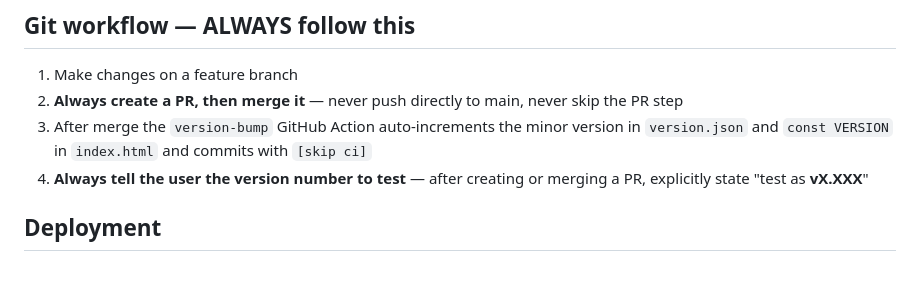
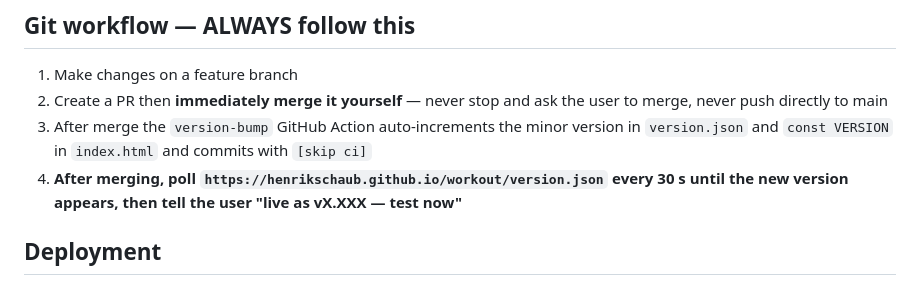
Before and after one commit to ViritasOrg/workout, a Markdown page: CLAUDE.md, the part around the change. Drawn GitHub-style.

Commit message:
docs: always merge PR immediately and poll until live (#86)
* Add weekly volume view with 3-week rolling avg to Progress tab

Volume tab now has a Sessions | Weekly toggle.

Weekly mode:
- Aggregates session volume by ISO calendar week
- Draws 3-week rolling average as the main trend line
- Extrapolates the last 2 weeks to a full-week equivalent based on
  days elapsed today, so a partially-complete week doesn't drag the
  average down (shown as a faded bar extension with a day count label)
- Rolling avg dots are faded for extrapolated weeks

Sessions mode keeps the existing 5-session index-based smoothed view.

https://claude.ai/code/session_01GWQC2qYubUgU8g6CvZCznZ

* docs: always merge PR immediately and poll until live

---------

Co-authored-by: Claude <noreply@anthropic.com>

```diff
--- a/CLAUDE.md
+++ b/CLAUDE.md
@@ -2,9 +2,9 @@
 
 ## Git workflow — ALWAYS follow this
 1. Make changes on a feature branch
-2. **Always create a PR, then merge it** — never push directly to main, never skip the PR step
+2. Create a PR then **immediately merge it yourself** — never stop and ask the user to merge, never push directly to main
 3. After merge the `version-bump` GitHub Action auto-increments the minor version in `version.json` and `const VERSION` in `index.html` and commits with `[skip ci]`
-4. **Always tell the user the version number to test** — after creating or merging a PR, explicitly state "test as **vX.XXX**"
+4. **After merging, poll `https://henrikschaub.github.io/workout/version.json` every 30 s until the new version appears, then tell the user "live as vX.XXX — test now"**
 
 ## Deployment
 - GitHub Pages at `https://henrikschaub.github.io/workout/`
```
